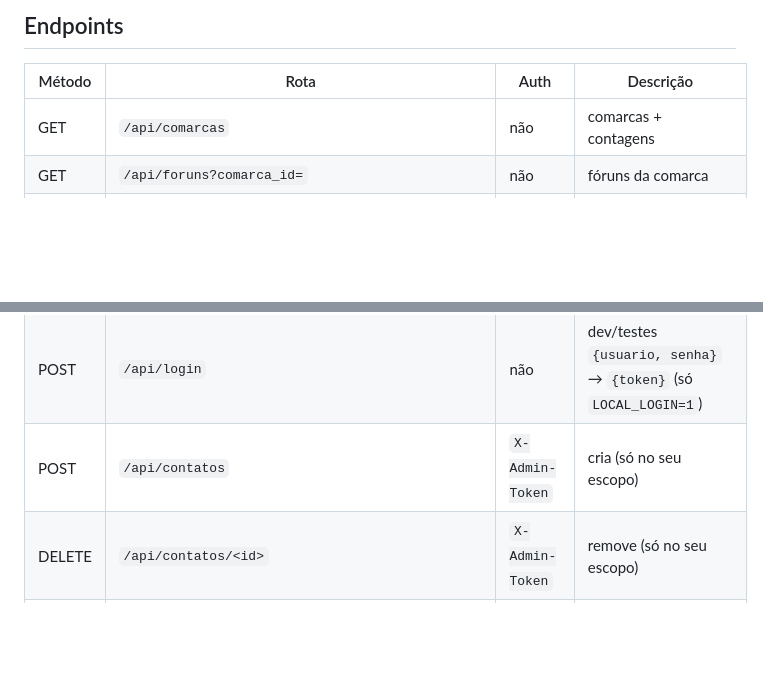
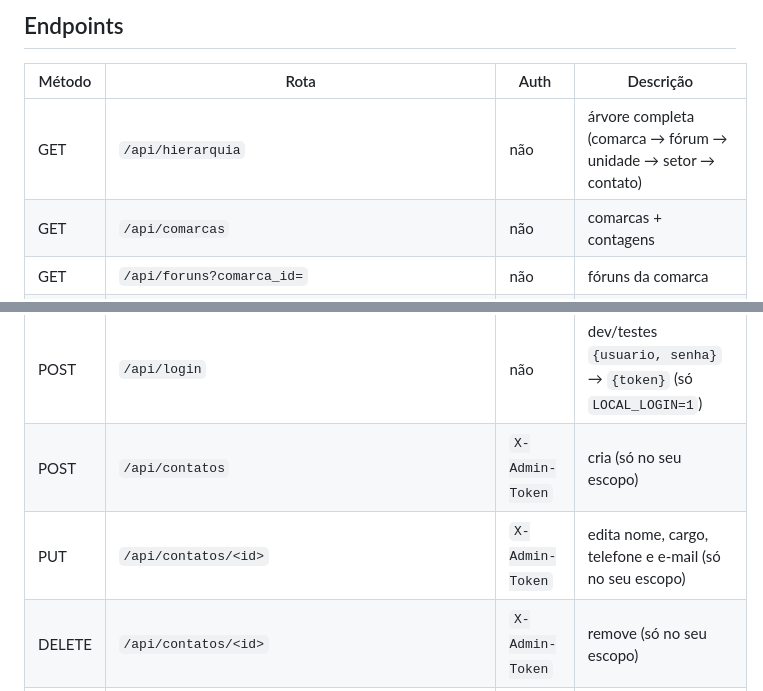
Before and after one commit to EnzoMoulin/diretorio-contatos-v2, a Markdown page: README.md, 2 parts joined by grey strips. GitHub-like rendering; blank space fills up the shorter version.

Commit message:
README: documenta /api/hierarquia e o PUT de contato (29 endpoints)
A tabela de Endpoints só listava 27 dos 29 pares método+rota que o app.py
trata: faltavam a árvore (o endpoint que alimenta a interface pública) e a
edição por id. Agora a tabela bate com o código, que é a fonte do número
que o currículo cita.

```diff
--- a/README.md
+++ b/README.md
@@ -268,6 +268,7 @@ com salt; hashes sha256 legados são convertidos no primeiro login.
 ## Endpoints
 | Método | Rota | Auth | Descrição |
 |---|---|---|---|
+| GET | `/api/hierarquia` | não | árvore completa (comarca → fórum → unidade → setor → contato) |
 | GET | `/api/comarcas` | não | comarcas + contagens |
 | GET | `/api/foruns?comarca_id=` | não | fóruns da comarca |
 | GET | `/api/unidades?forum_id=` | não | unidades do fórum |
@@ -281,6 +282,7 @@ com salt; hashes sha256 legados são convertidos no primeiro login.
 | POST | `/api/logout` | token | encerra a sessão |
 | POST | `/api/login` | não | dev/testes `{usuario, senha}` → `{token}` (só `LOCAL_LOGIN=1`) |
 | POST | `/api/contatos` | `X-Admin-Token` | cria (só no seu escopo) |
+| PUT | `/api/contatos/<id>` | `X-Admin-Token` | edita nome, cargo, telefone e e-mail (só no seu escopo) |
 | DELETE | `/api/contatos/<id>` | `X-Admin-Token` | remove (só no seu escopo) |
 | POST | `/api/pedidos` | token | solicita acesso (com local) |
 | GET | `/api/pedidos` | `X-Admin-Token` (admin) | pendentes (com local pedido) |
```
